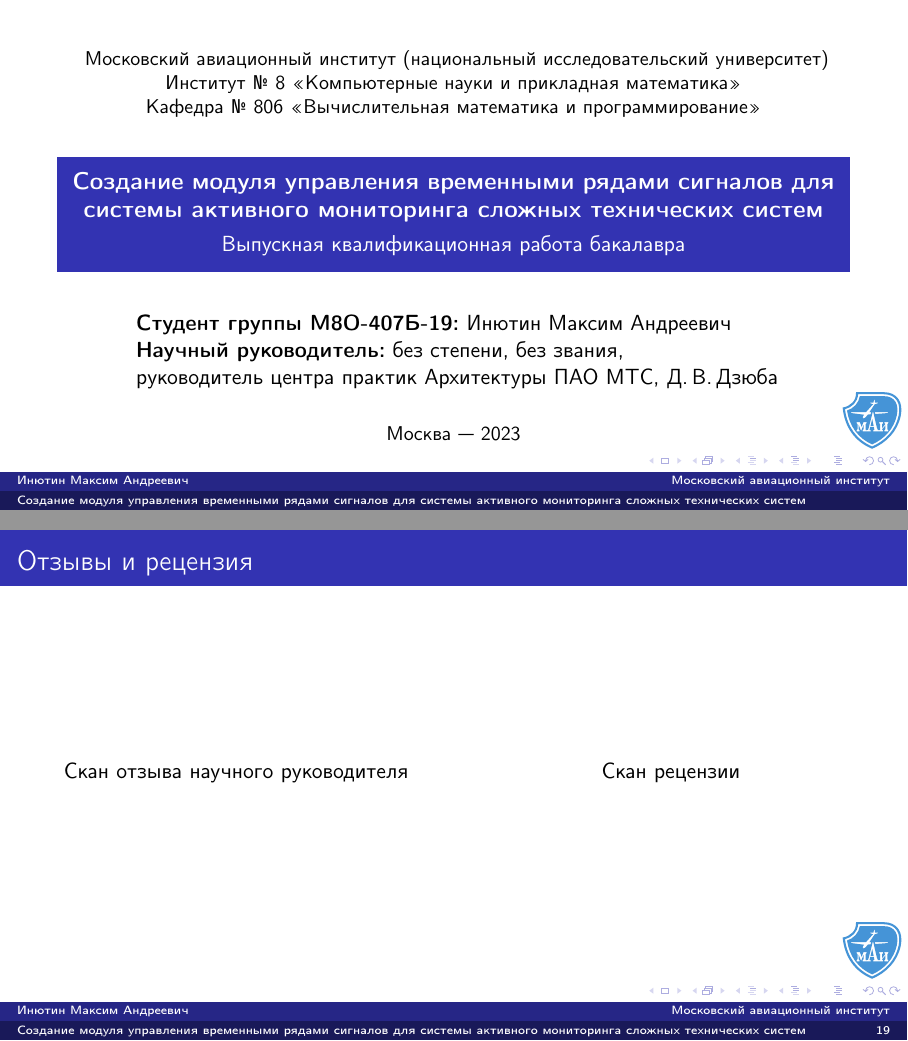
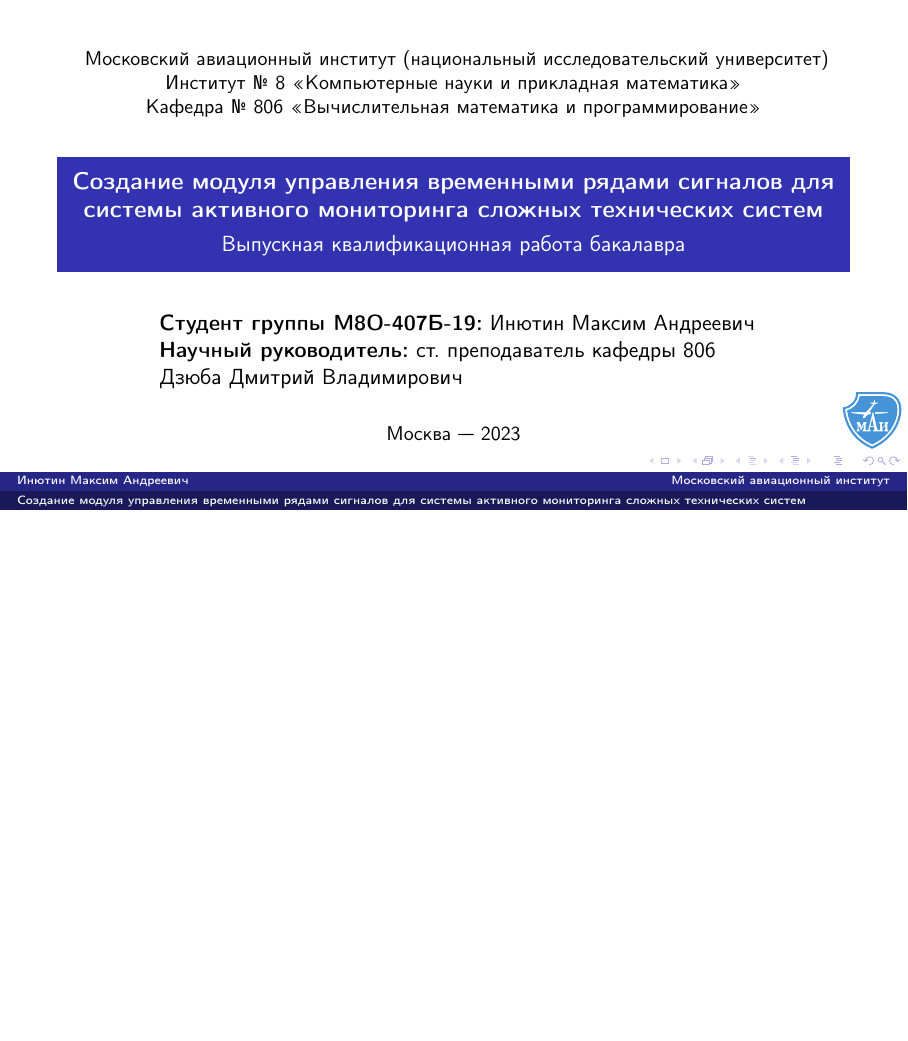
Before and after one commit to EngineerXL/diploma, LaTeX slides (slides/slides.tex, which reads slides/titlepage.tex): pages 1 and 19 of 19 before the commit and page 1 of 18 after it, the two joined at a grey line, the shorter picture padded with empty space. The pictures show the PDF file slides/slides.pdf that the author committed with the source.

```diff
--- a/slides/slides.tex
+++ b/slides/slides.tex
@@ -258,17 +258,17 @@
 \end{frame}
 
 
-\section{Отзывы и рецензия}
-\begin{frame}
-	\frametitle{Отзывы и рецензия}
+% \section{Отзывы и рецензия}
+% \begin{frame}
+% 	\frametitle{Отзывы и рецензия}
 
-	\begin{columns}
-		\column{0.5\textwidth}
-		\center{Скан отзыва научного руководителя}
+% 	\begin{columns}
+% 		\column{0.5\textwidth}
+% 		\center{Скан отзыва научного руководителя}
 
-		\column{0.5\textwidth}
-		\center{Скан рецензии}
-	\end{columns}
-\end{frame}
+% 		\column{0.5\textwidth}
+% 		\center{Скан рецензии}
+% 	\end{columns}
+% \end{frame}
 
 \end{document}
--- a/slides/titlepage.tex
+++ b/slides/titlepage.tex
@@ -11,7 +11,7 @@
 \author[Инютин Максим Андреевич]
 {
 	\textbf{Студент группы М8О-407Б-19:} Инютин Максим Андреевич\\
-	\ \textbf{Научный руководитель:} без степени, без звания,\\\ руководитель центра практик Архитектуры ПАО МТС, Д.\,В.\,Дзюба
+	\ \textbf{Научный руководитель:} ст. преподаватель кафедры 806\\\ Дзюба Дмитрий Владимирович
 	% Обратите внимание на пробел в начале строки
 }
 
```
Also changed, not shown: report/contents/abstract.tex (+1 -1 lines), report/main.tex (+2 -2 lines), formal/antiplagiarism.pdf (added), report/main.pdf, slides/makefile, slides/slides.pdf, 3 other files.
